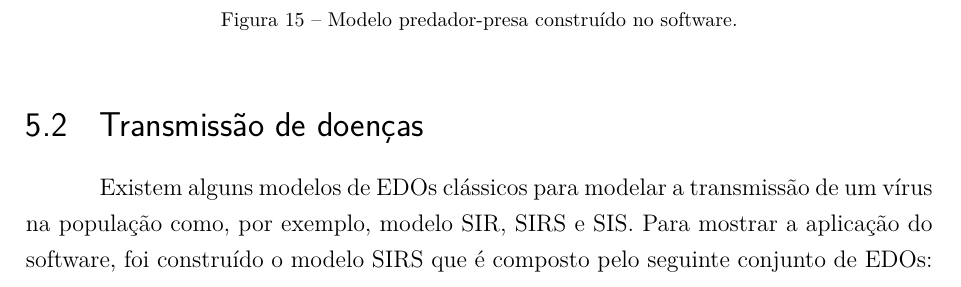
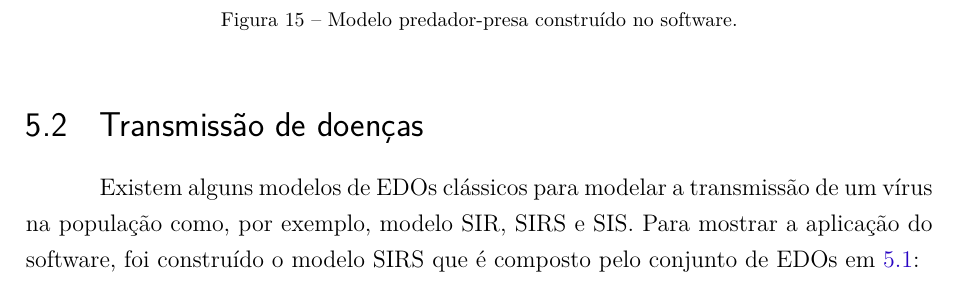
Before and after one commit to Syndelis/dissertacao-mestrado, a LaTeX thesis (ufsj-abntex2.tex): part of page 43 of 53, cut so that both start at the same text. Compiled offline with pdfLaTeX.

Commit message:
adicionar referência a equação SIRS

```diff
--- a/ufsj-abntex2.tex
+++ b/ufsj-abntex2.tex
@@ -1034,7 +1034,7 @@ O modelo predador-presa foi descrito na Seção \ref{sec:edos}. A Figura \ref{fi
 
 \section{Transmissão de doenças}
 %modelo SIRS
-Existem alguns modelos de EDOs clássicos para modelar a transmissão de um vírus na população como, por exemplo, modelo SIR, SIRS e SIS. Para mostrar a aplicação do software, foi construído o modelo SIRS que é composto pelo seguinte conjunto de EDOs:
+Existem alguns modelos de EDOs clássicos para modelar a transmissão de um vírus na população como, por exemplo, modelo SIR, SIRS e SIS. Para mostrar a aplicação do software, foi construído o modelo SIRS que é composto pelo conjunto de EDOs em \ref{eq:sirs}:
 
 \begin{equation}\label{eq:sirs}
     \begin{array}{lr}
```
